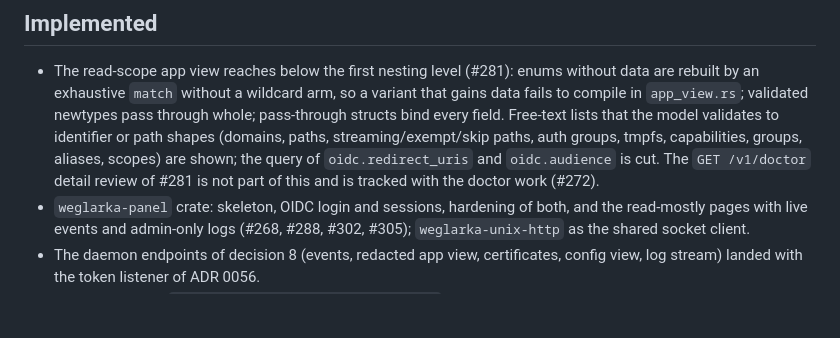
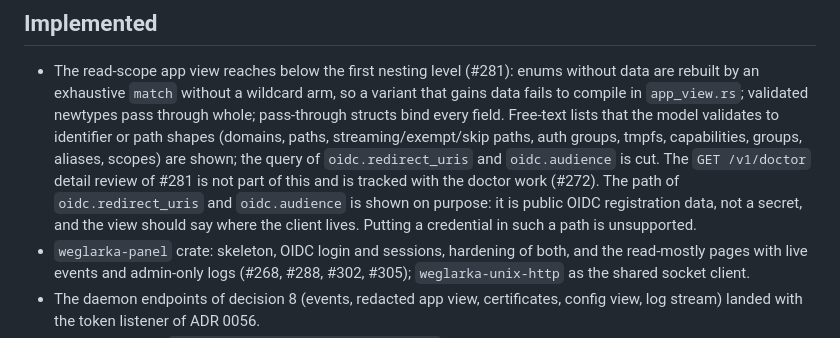
Before and after one commit to jpalczewski/weglarka, a Markdown page: docs/decisions/0057-admin-panel-architecture.md, the part around the change. Drawn GitHub-style; blank space fills up the shorter version.

Commit message:
docs(daemon): state that OIDC redirect URI and audience paths are shown in the read view
Refs #281

Co-Authored-By: Claude Sonnet 5.5 <noreply@anthropic.com>

```diff
--- a/docs/decisions/0057-admin-panel-architecture.md
+++ b/docs/decisions/0057-admin-panel-architecture.md
@@ -118,6 +118,8 @@ dependency of the daemon (the unix socket works with the panel gone).
   identifier or path shapes (domains, paths, streaming/exempt/skip paths, auth groups, tmpfs, capabilities, groups,
   aliases, scopes) are shown; the query of `oidc.redirect_uris` and `oidc.audience` is cut. The `GET /v1/doctor`
   detail review of #281 is not part of this and is tracked with the doctor work (#272).
+  The path of `oidc.redirect_uris` and `oidc.audience` is shown on purpose: it is public OIDC registration data, not
+  a secret, and the view should say where the client lives. Putting a credential in such a path is unsupported.
 - `weglarka-panel` crate: skeleton, OIDC login and sessions, hardening of both, and the read-mostly pages with live
   events and admin-only logs (#268, #288, #302, #305); `weglarka-unix-http` as the shared socket client.
 - The daemon endpoints of decision 8 (events, redacted app view, certificates, config view, log stream) landed with the
```
Also changed, not shown: .claude/rules/api-and-cli.md (+1 -1 lines), docs/guides/admin-api-tokens.md (+1 -1 lines).
